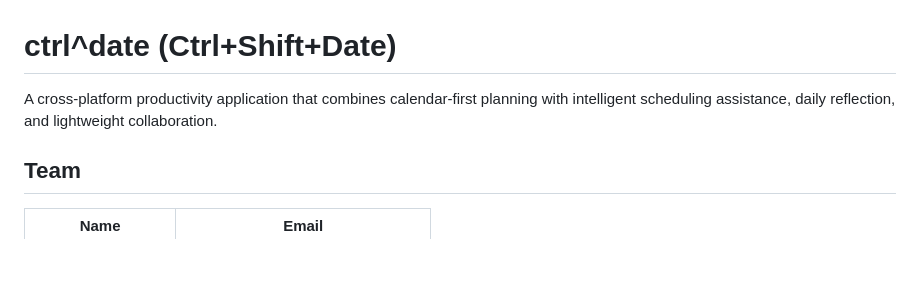
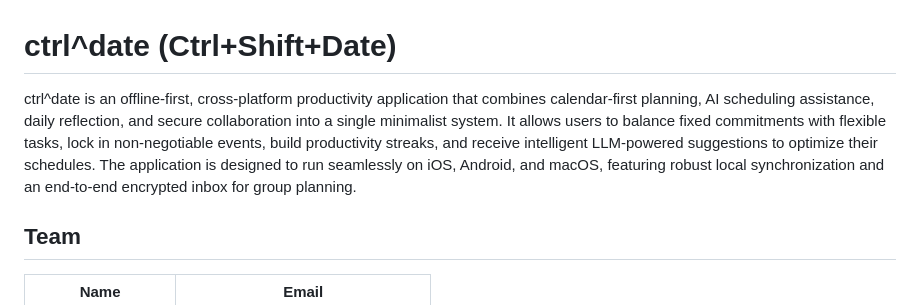
Before and after one commit to adipawar10/ctrl-date, a Markdown page: README.md, the part around the change. GitHub-like rendering; blank space fills up the shorter version.

Commit message:
Enhance README with detailed application description
Expanded description of ctrl^date to include features and capabilities.

```diff
--- a/README.md
+++ b/README.md
@@ -1,6 +1,6 @@
 # ctrl^date (Ctrl+Shift+Date)
 
-A cross-platform productivity application that combines calendar-first planning with intelligent scheduling assistance, daily reflection, and lightweight collaboration.
+ctrl^date is an offline-first, cross-platform productivity application that combines calendar-first planning, AI scheduling assistance, daily reflection, and secure collaboration into a single minimalist system. It allows users to balance fixed commitments with flexible tasks, lock in non-negotiable events, build productivity streaks, and receive intelligent LLM-powered suggestions to optimize their schedules. The application is designed to run seamlessly on iOS, Android, and macOS, featuring robust local synchronization and an end-to-end encrypted inbox for group planning.
 
 ## Team
 
```
